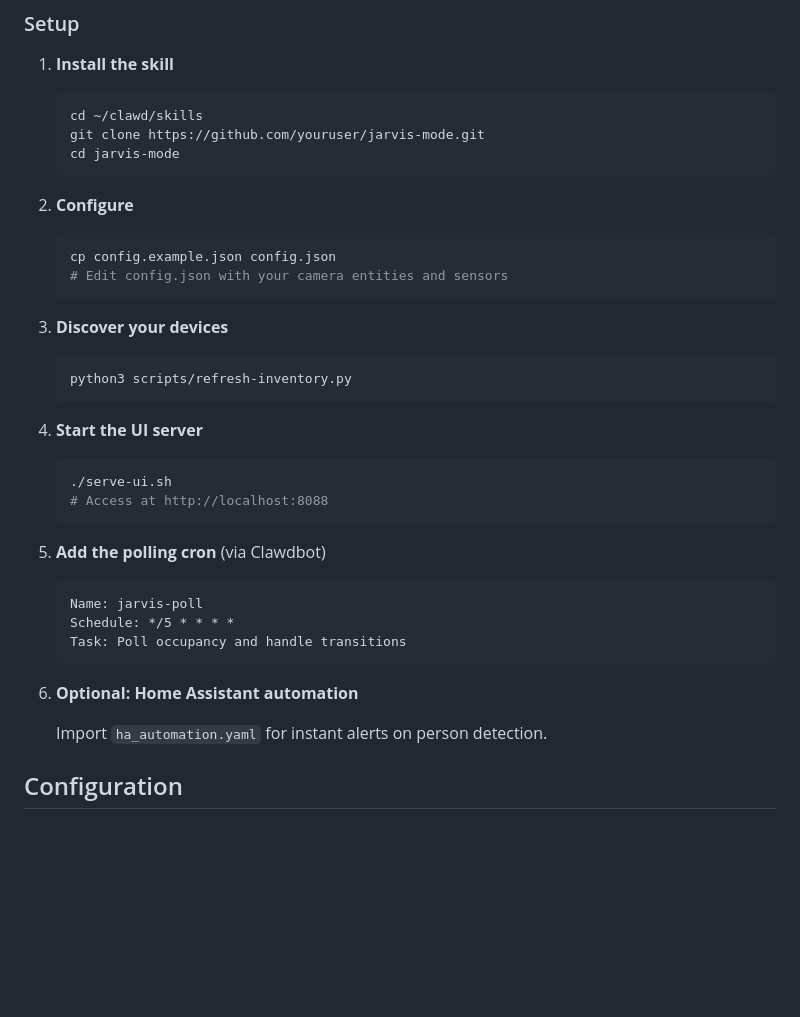
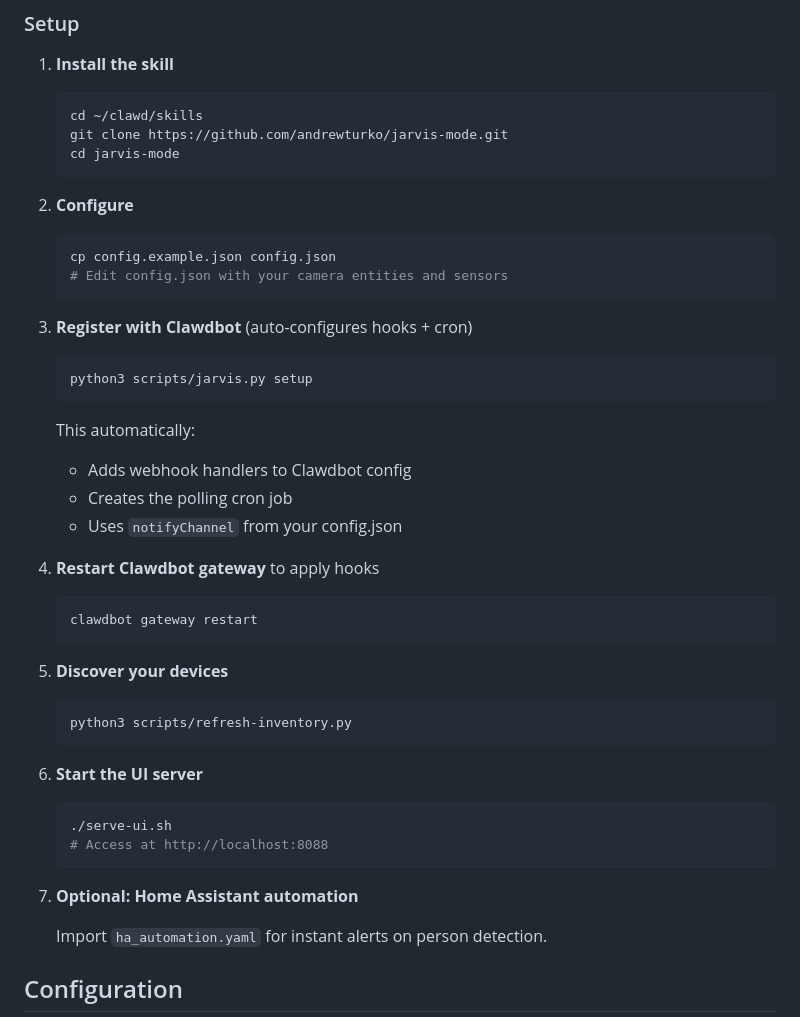
Before and after one commit to andrewturko/jarvis-mode, a Markdown page: README.md, the part around the change. Rendered like a GitHub page; blank space fills up the shorter version.

Commit message:
README: Document setup command for self-registration

````diff
--- a/README.md
+++ b/README.md
@@ -145,7 +145,7 @@ Or I can just keep an eye on things."
 1. **Install the skill**
    ```bash
    cd ~/clawd/skills
-   git clone https://github.com/youruser/jarvis-mode.git
+   git clone https://github.com/andrewturko/jarvis-mode.git
    cd jarvis-mode
    ```
 
@@ -155,25 +155,32 @@ Or I can just keep an eye on things."
    # Edit config.json with your camera entities and sensors
    ```
 
-3. **Discover your devices**
+3. **Register with Clawdbot** (auto-configures hooks + cron)
+   ```bash
+   python3 scripts/jarvis.py setup
+   ```
+   This automatically:
+   - Adds webhook handlers to Clawdbot config
+   - Creates the polling cron job
+   - Uses `notifyChannel` from your config.json
+
+4. **Restart Clawdbot gateway** to apply hooks
+   ```bash
+   clawdbot gateway restart
+   ```
+
+5. **Discover your devices**
    ```bash
    python3 scripts/refresh-inventory.py
    ```
 
-4. **Start the UI server**
+6. **Start the UI server**
    ```bash
    ./serve-ui.sh
    # Access at http://localhost:8088
    ```
 
-5. **Add the polling cron** (via Clawdbot)
-   ```
-   Name: jarvis-poll
-   Schedule: */5 * * * *
-   Task: Poll occupancy and handle transitions
-   ```
-
-6. **Optional: Home Assistant automation**
+7. **Optional: Home Assistant automation**
 
    Import `ha_automation.yaml` for instant alerts on person detection.
 
````
